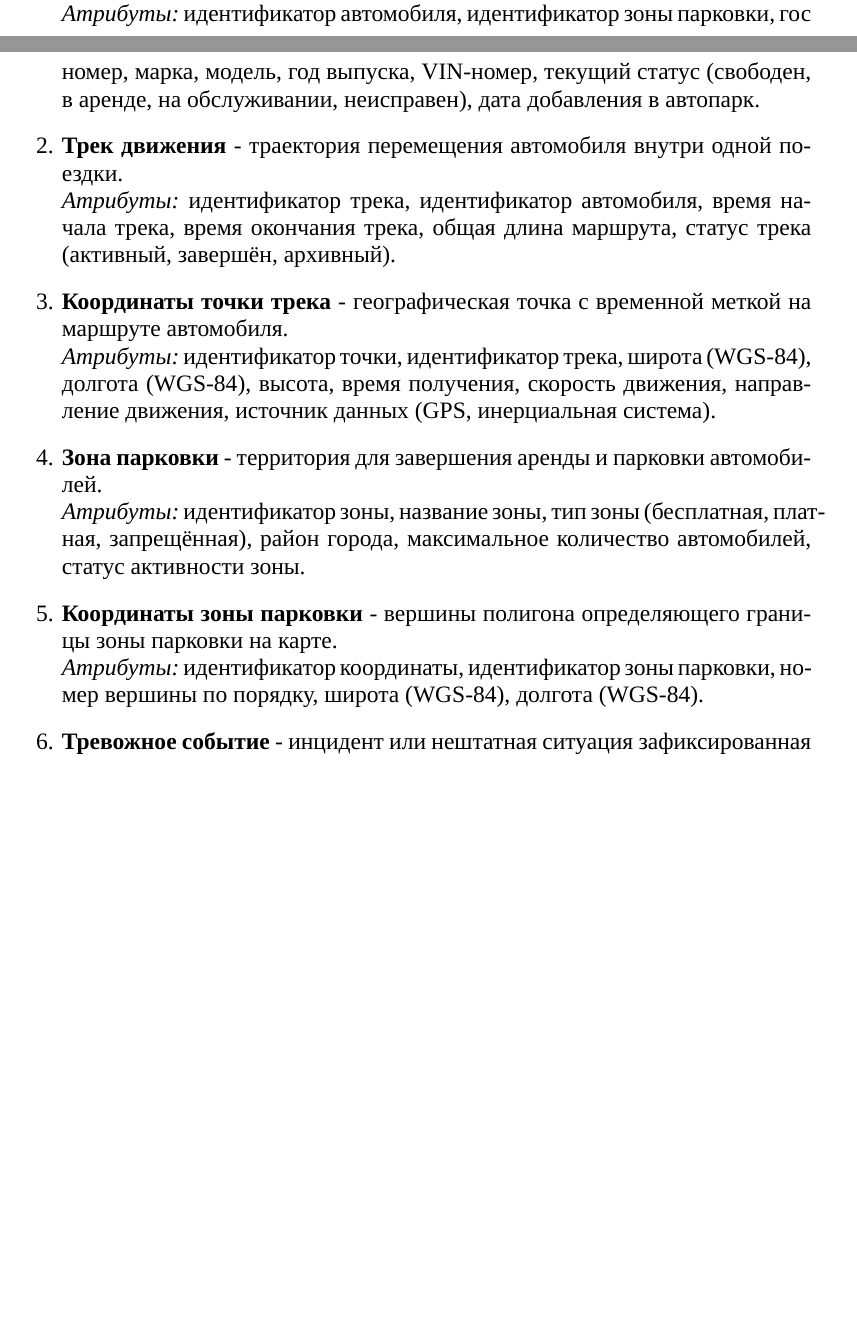
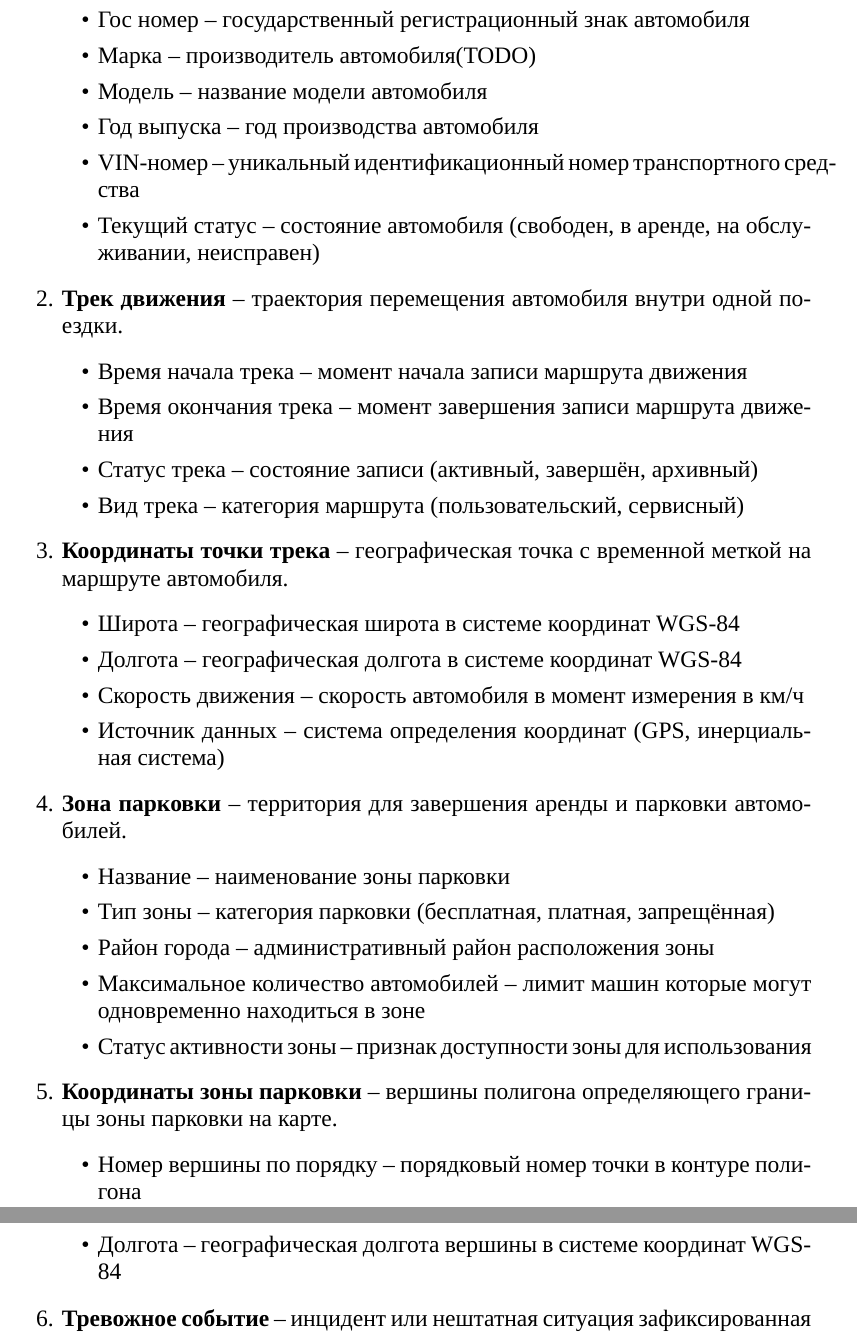
Before and after one commit to vizurth/poly, a LaTeX document (sem4/db/coursework/main.tex, which reads sem4/db/coursework/analisys.tex, sem4/db/coursework/settings.tex): two parts of pages 9 and 10 of 17 before the commit and two parts of pages 10 and 11 of 20 after it, joined at a grey line, cut at the place of the change, the shorter picture padded with empty space. Compiled offline with XeLaTeX; a missing font is replaced by an installed copy or a similar font.

Commit message:
db: something changes

```diff
--- a/sem4/db/coursework/analisys.tex
+++ b/sem4/db/coursework/analisys.tex
@@ -40,19 +40,46 @@ GPS - это глобальная спутниковая навигационн
 
 \begin{enumerate}
-\item \textbf{Автомобиль} - транспортное средство, которым владеет каршеринг.
-\\ \textit{Атрибуты:} идентификатор автомобиля, идентификатор зоны парковки, гос номер, марка, модель, год выпуска, VIN-номер, текущий статус (свободен, в аренде, на обслуживании, неисправен), дата добавления в автопарк.
+	\item \textbf{Автомобиль} -- транспортное средство, которым владеет каршеринг.
+\begin{itemize}
+\item Гос номер -- государственный регистрационный знак автомобиля
+\item Марка -- производитель автомобиля(TODO)
+\item Модель -- название модели автомобиля
+\item Год выпуска -- год производства автомобиля
+\item VIN-номер -- уникальный идентификационный номер транспортного средства
+\item Текущий статус -- состояние автомобиля (свободен, в аренде, на обслуживании, неисправен)
+\end{itemize}
 
-\item \textbf{Трек движения} - траектория перемещения автомобиля внутри одной поездки.
-\\ \textit{Атрибуты:} идентификатор трека, идентификатор автомобиля, время начала трека, время окончания трека, общая длина маршрута, статус трека (активный, завершён, архивный).
+\item \textbf{Трек движения} -- траектория перемещения автомобиля внутри одной поездки.
+\begin{itemize}
+\item Время начала трека -- момент начала записи маршрута движения
+\item Время окончания трека -- момент завершения записи маршрута движения
+\item Статус трека -- состояние записи (активный, завершён, архивный)
+\item Вид трека -- категория маршрута (пользовательский, сервисный)
+\end{itemize}
 
-\item \textbf{Координаты точки трека} - географическая точка с временной меткой на маршруте автомобиля.
-\\ \textit{Атрибуты:} идентификатор точки, идентификатор трека, широта (WGS-84), долгота (WGS-84), высота, время получения, скорость движения, направление движения, источник данных (GPS, инерциальная система).
+\item \textbf{Координаты точки трека} -- географическая точка с временной меткой на маршруте автомобиля.
+\begin{itemize}
+\item Широта -- географическая широта в системе координат WGS-84
+\item Долгота -- географическая долгота в системе координат WGS-84
+\item Скорость движения -- скорость автомобиля в момент измерения в км/ч
+\item Источник данных -- система определения координат (GPS, инерциальная система)
+\end{itemize}
 
-\item \textbf{Зона парковки} - территория для завершения аренды и парковки автомобилей.
-\\ \textit{Атрибуты:} идентификатор зоны, название зоны, тип зоны (бесплатная, платная, запрещённая), район города, максимальное количество автомобилей, статус активности зоны.
+\item \textbf{Зона парковки} -- территория для завершения аренды и парковки автомобилей.
+\begin{itemize}
+\item Название -- наименование зоны парковки
+\item Тип зоны -- категория парковки (бесплатная, платная, запрещённая)
+\item Район города -- административный район расположения зоны
+\item Максимальное количество автомобилей -- лимит машин которые могут одновременно находиться в зоне
+\item Статус активности зоны -- признак доступности зоны для использования
+\end{itemize}
 
-\item \textbf{Координаты зоны парковки} - вершины полигона определяющего границы зоны парковки на карте.
-\\ \textit{Атрибуты:} идентификатор координаты, идентификатор зоны парковки, номер вершины по порядку, широта (WGS-84), долгота (WGS-84).
+\item \textbf{Координаты зоны парковки} -- вершины полигона определяющего границы зоны парковки на карте.
+\begin{itemize}
+\item Номер вершины по порядку -- порядковый номер точки в контуре полигона
+\item Широта -- географическая широта вершины в системе координат WGS-84
+\item Долгота -- географическая долгота вершины в системе координат WGS-84
+\end{itemize}
 
-\item \textbf{Тревожное событие} - инцидент или нештатная ситуация зафиксированная системой мониторинга автомобиля.
-\\ \textit{Атрибуты:} идентификатор события, идентификатор автомобиля, идентификатор сотрудника, тип события (потеря связи, превышение скорости, резкое торможение, удар, попытка угона, выезд за границу), широта, долгота, временная метка события, описание события, статус обработки (новое, в работе, закрыто).
+\item \textbf{Тревожное событие} -- инцидент или нештатная ситуация зафиксированная системой мониторинга автомобиля.
+\begin{itemize}
--- a/sem4/db/coursework/settings.tex
+++ b/sem4/db/coursework/settings.tex
@@ -19,7 +19,7 @@
 \usepackage{algorithm}
 \usepackage{algorithmic}
 \usepackage{soul}
-
+\usepackage{pdflscape}
 
 
 \definecolor{codegray}{gray}{0.95}
```
Also changed, not shown: sem4/db/coursework/main.pdf, sem4/db/coursework/myPhoto/er-diag.png (added), sem4/db/coursework/myPhoto/schema.png (added), sem4/db/coursework/analisys.tex (66 more changed lines).
